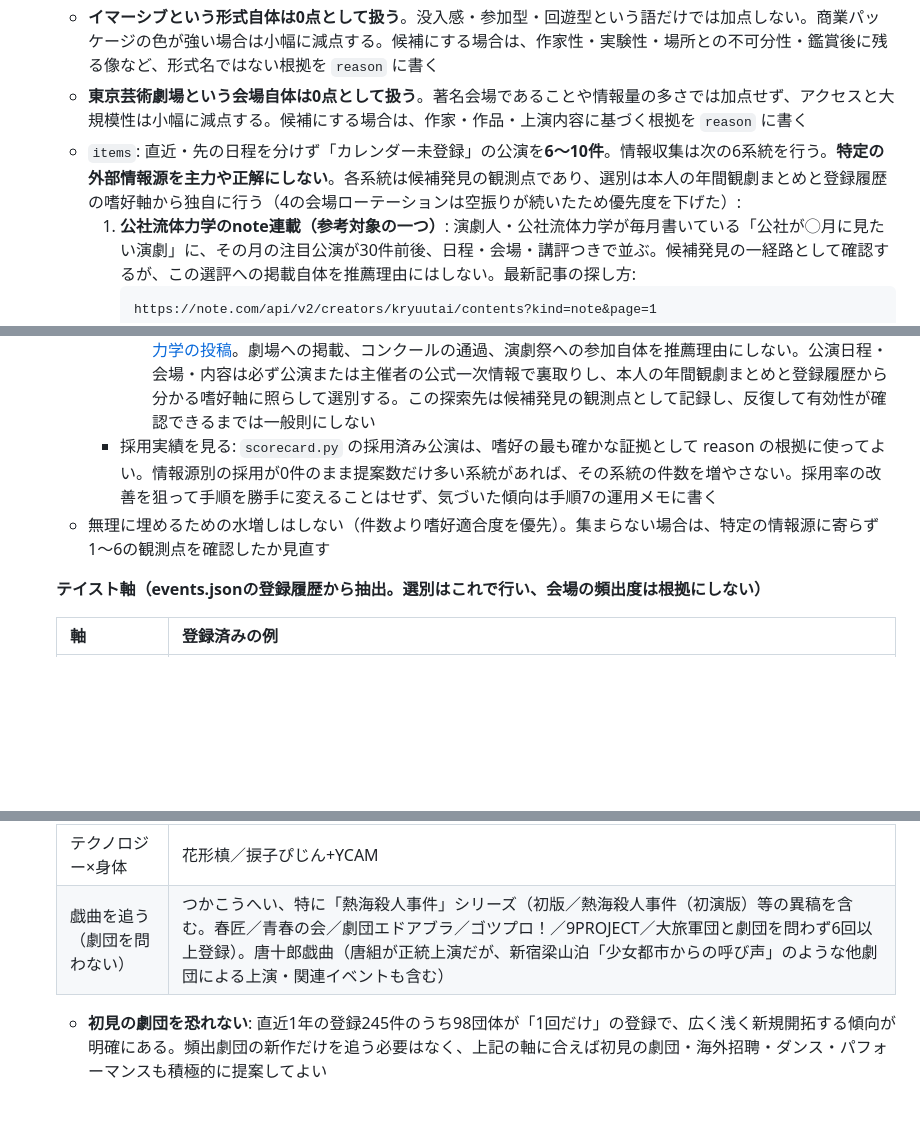
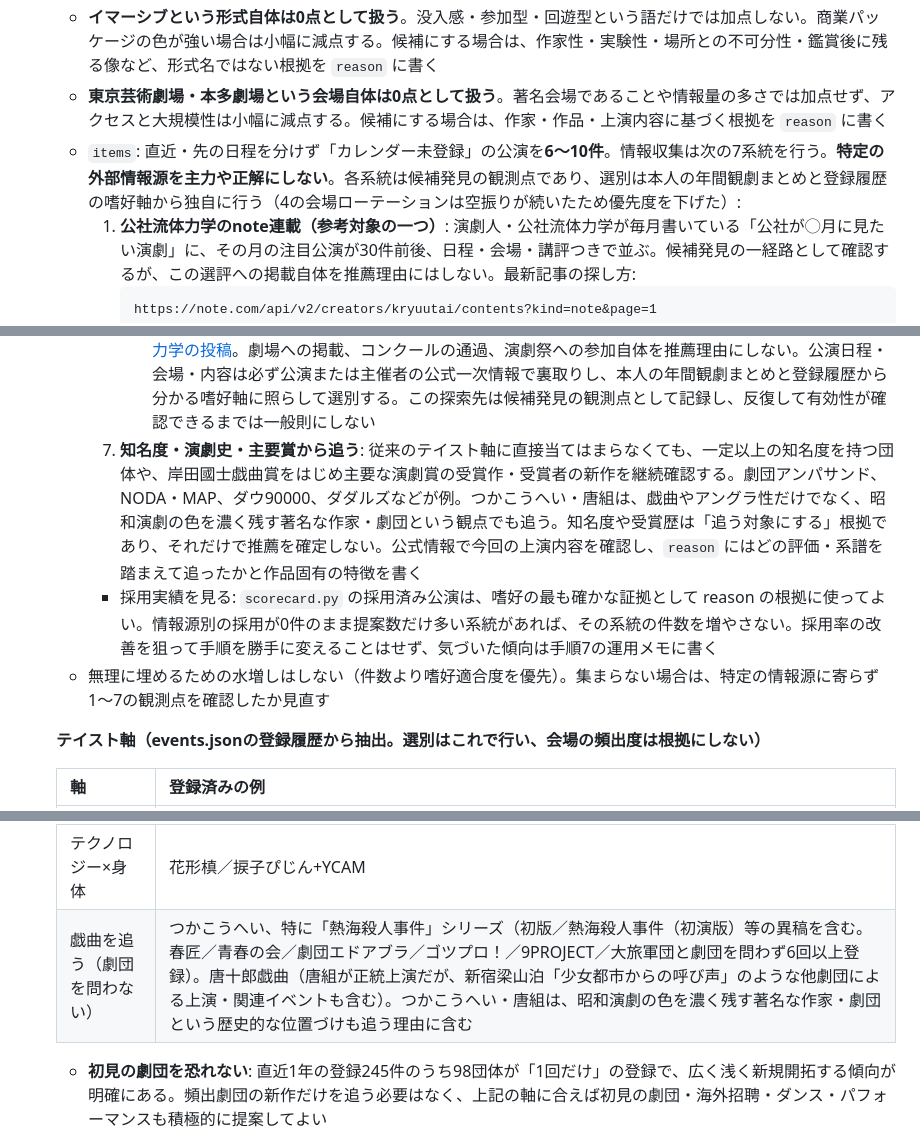
Before and after one commit to tytydy-cyber/kangeki-hub, a Markdown page: docs/WEEKLY_TASK.md, 3 parts joined by grey strips. GitHub-like rendering; blank space fills up the shorter version.

Commit message:
Expand theater discovery criteria

````diff
--- a/docs/WEEKLY_TASK.md
+++ b/docs/WEEKLY_TASK.md
@@ -49,8 +49,8 @@
      - [2022年観劇活動まとめ](https://note.com/tytydy/n/ne69547c184e9)
    - 年間まとめから読み取れる中心軸は、作品の一般的な良し悪しより「本人が世界観へ接続できるか」「鑑賞を越えて体験・目撃になるか」。野外・回遊・街・土地・食・地域文化と結びつく構成、鮮烈な像や身体感覚が残るもの、イレギュラーな出来事、舞台と客席の境界を越えて後から効いてくるものを強く見る。反対に、会話だけで閉じるもの、小説をそのまま舞台化したようなもの、大劇場で舞台上だけに完結するものは優先度を下げ、作品固有の根拠を確認する
    - **イマーシブという形式自体は0点として扱う**。没入感・参加型・回遊型という語だけでは加点しない。商業パッケージの色が強い場合は小幅に減点する。候補にする場合は、作家性・実験性・場所との不可分性・鑑賞後に残る像など、形式名ではない根拠を `reason` に書く
-   - **東京芸術劇場という会場自体は0点として扱う**。著名会場であることや情報量の多さでは加点せず、アクセスと大規模性は小幅に減点する。候補にする場合は、作家・作品・上演内容に基づく根拠を `reason` に書く
-   - `items`: 直近・先の日程を分けず「カレンダー未登録」の公演を**6〜10件**。情報収集は次の6系統を行う。**特定の外部情報源を主力や正解にしない**。各系統は候補発見の観測点であり、選別は本人の年間観劇まとめと登録履歴の嗜好軸から独自に行う（4の会場ローテーションは空振りが続いたため優先度を下げた）:
+   - **東京芸術劇場・本多劇場という会場自体は0点として扱う**。著名会場であることや情報量の多さでは加点せず、アクセスと大規模性は小幅に減点する。候補にする場合は、作家・作品・上演内容に基づく根拠を `reason` に書く
+   - `items`: 直近・先の日程を分けず「カレンダー未登録」の公演を**6〜10件**。情報収集は次の7系統を行う。**特定の外部情報源を主力や正解にしない**。各系統は候補発見の観測点であり、選別は本人の年間観劇まとめと登録履歴の嗜好軸から独自に行う（4の会場ローテーションは空振りが続いたため優先度を下げた）:
      1. **公社流体力学のnote連載（参考対象の一つ）**: 演劇人・公社流体力学が毎月書いている「公社が◯月に見たい演劇」に、その月の注目公演が30件前後、日程・会場・講評つきで並ぶ。候補発見の一経路として確認するが、この選評への掲載自体を推薦理由にはしない。最新記事の探し方:
         ```
         https://note.com/api/v2/creators/kryuutai/contents?kind=note&page=1
@@ -67,8 +67,9 @@
         - コンクールの一次審査通過団体・ファイナリスト: 若手演出家コンクール、かながわパフォーミングアーツアワード、せんがわ劇場演劇コンクール
         - 小規模・新興の演劇祭の公式ラインアップ
         参考情報: [公社流体力学「若手演劇人三冠2026」](https://note.com/kryuutai/n/n24bc3bf1dd70)／[公社流体力学の投稿](https://x.com/Kryuutai/status/2111245881442029657)。劇場への掲載、コンクールの通過、演劇祭への参加自体を推薦理由にしない。公演日程・会場・内容は必ず公演または主催者の公式一次情報で裏取りし、本人の年間観劇まとめと登録履歴から分かる嗜好軸に照らして選別する。この探索先は候補発見の観測点として記録し、反復して有効性が確認できるまでは一般則にしない
+     7. **知名度・演劇史・主要賞から追う**: 従来のテイスト軸に直接当てはまらなくても、一定以上の知名度を持つ団体や、岸田國士戯曲賞をはじめ主要な演劇賞の受賞作・受賞者の新作を継続確認する。劇団アンパサンド、NODA・MAP、ダウ90000、ダダルズなどが例。つかこうへい・唐組は、戯曲やアングラ性だけでなく、昭和演劇の色を濃く残す著名な作家・劇団という観点でも追う。知名度や受賞歴は「追う対象にする」根拠であり、それだけで推薦を確定しない。公式情報で今回の上演内容を確認し、`reason` にはどの評価・系譜を踏まえて追ったかと作品固有の特徴を書く
      - 採用実績を見る: `scorecard.py` の採用済み公演は、嗜好の最も確かな証拠として reason の根拠に使ってよい。情報源別の採用が0件のまま提案数だけ多い系統があれば、その系統の件数を増やさない。採用率の改善を狙って手順を勝手に変えることはせず、気づいた傾向は手順7の運用メモに書く
-   - 無理に埋めるための水増しはしない（件数より嗜好適合度を優先）。集まらない場合は、特定の情報源に寄らず1〜6の観測点を確認したか見直す
+   - 無理に埋めるための水増しはしない（件数より嗜好適合度を優先）。集まらない場合は、特定の情報源に寄らず1〜7の観測点を確認したか見直す
 
    **テイスト軸（events.jsonの登録履歴から抽出。選別はこれで行い、会場の頻出度は根拠にしない）**
 
@@ -83,7 +84,7 @@
    | 小空間・一人芝居・自主制作 | くによし組／ダダルズ／B子／公社流体力学／かまどキッチン |
    | 回遊型・サイトスペシフィック | ザジ・ズー／平原演劇祭／謎音研究所／スピロ平太（都電車内） |
    | テクノロジー×身体 | 花形槙／捩子ぴじん+YCAM |
-   | 戯曲を追う（劇団を問わない） | つかこうへい、特に「熱海殺人事件」シリーズ（初版／熱海殺人事件（初演版）等の異稿を含む。春匠／青春の会／劇団エドアブラ／ゴツプロ！／9PROJECT／大旅軍団と劇団を問わず6回以上登録）。唐十郎戯曲（唐組が正統上演だが、新宿梁山泊「少女都市からの呼び声」のような他劇団による上演・関連イベントも含む） |
+   | 戯曲を追う（劇団を問わない） | つかこうへい、特に「熱海殺人事件」シリーズ（初版／熱海殺人事件（初演版）等の異稿を含む。春匠／青春の会／劇団エドアブラ／ゴツプロ！／9PROJECT／大旅軍団と劇団を問わず6回以上登録）。唐十郎戯曲（唐組が正統上演だが、新宿梁山泊「少女都市からの呼び声」のような他劇団による上演・関連イベントも含む）。つかこうへい・唐組は、昭和演劇の色を濃く残す著名な作家・劇団という歴史的な位置づけも追う理由に含む |
 
    - **初見の劇団を恐れない**: 直近1年の登録245件のうち98団体が「1回だけ」の登録で、広く浅く新規開拓する傾向が明確にある。頻出劇団の新作だけを追う必要はなく、上記の軸に合えば初見の劇団・海外招聘・ダンス・パフォーマンスも積極的に提案してよい
    - reasonは具体的事実（受賞歴・戯曲賞候補歴・主宰の経歴・過去作との関係）を優先する。「アングラ・小劇場路線の嗜好に合う」のような一般論だけで済ませない。**年間観劇まとめの高評価作・評価軸と結びつけられるなら最優先し、次にカレンダーの登録履歴と結びつける**（例:「2025年まとめで高評価だった平原演劇祭と同じく、土地と食を含む一日型の体験」「2025-11に同じ作家の『エルゴノミクス胚・プロトセル』を登録済み、本作はその発展形」）。公開ページは多くの人が参照する観劇マッピングとして扱い、「松田さんの関心」のような個人への呼びかけを避け、作品の特徴と観劇傾向の関係として書く
````
Also changed, not shown: CLAUDE.md (+3 -1 lines).
